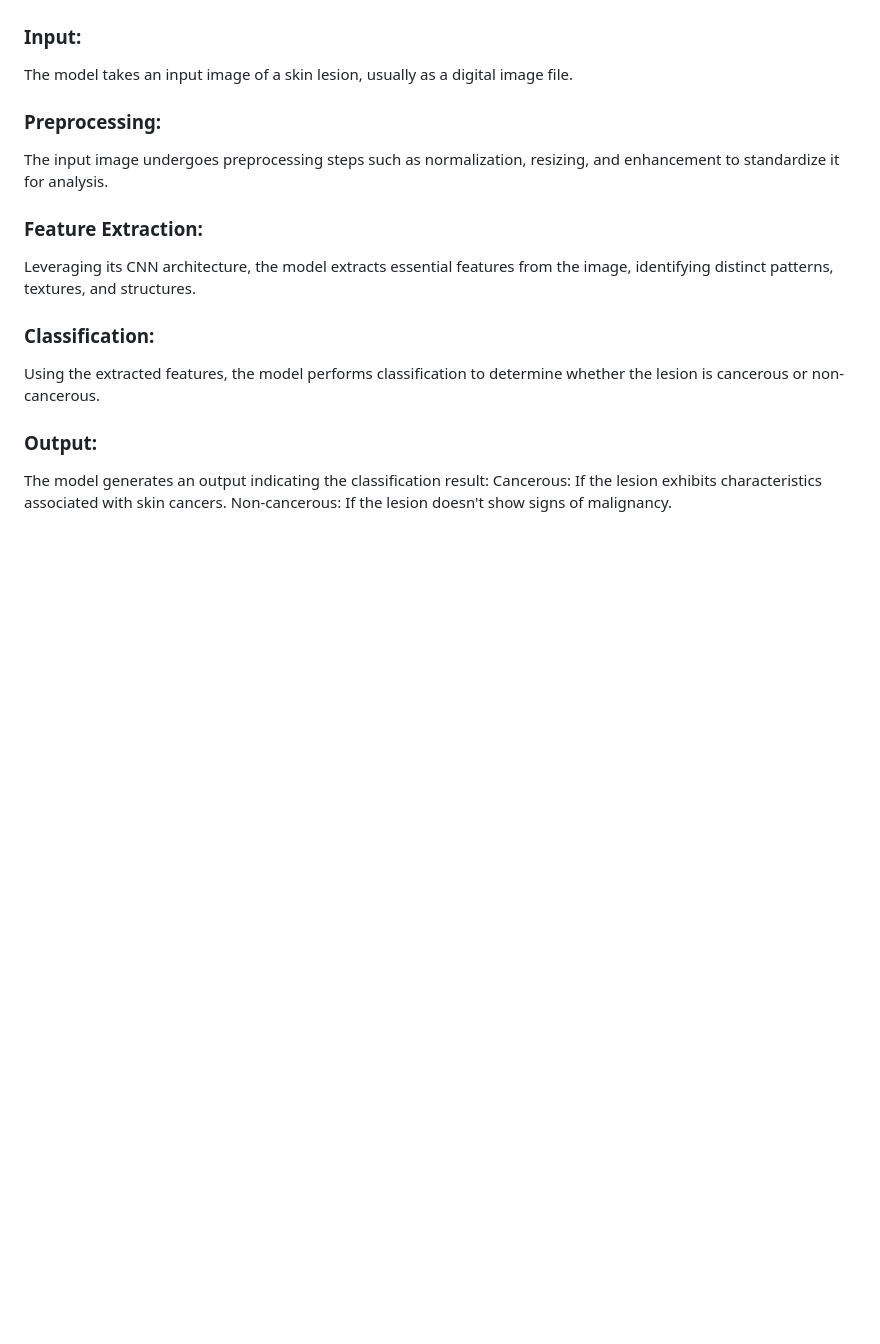
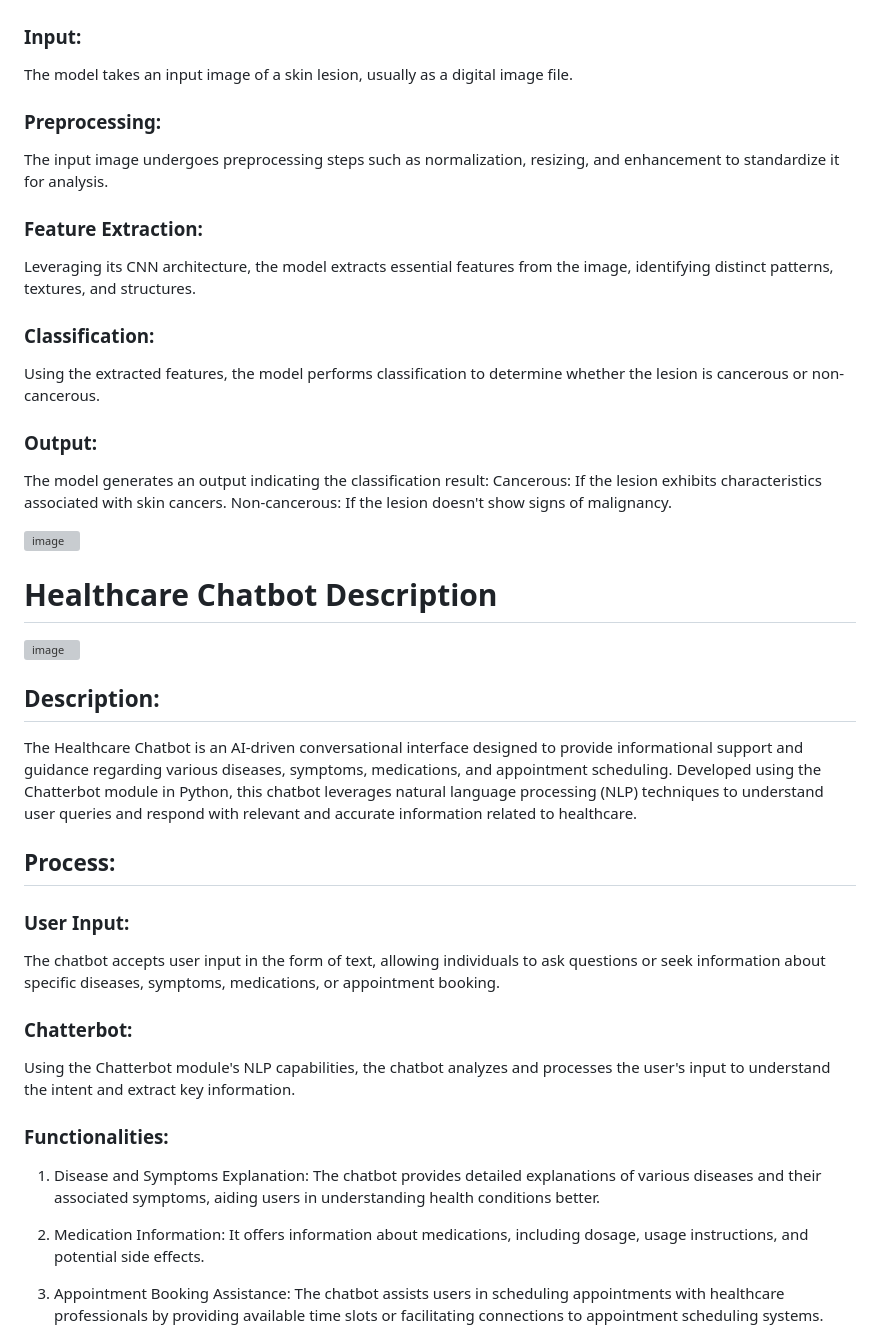
Before and after one commit to saadmdsabah/Skin-Cancer-Detection, a Markdown page: README.md, the part around one of its changes. GitHub-like rendering; blank space fills up the shorter version; grey boxes are pictures that could not be loaded.

```diff
--- a/README.md
+++ b/README.md
@@ -44,3 +65,31 @@ Using the extracted features, the model performs classification to determine whe
 The model generates an output indicating the classification result:
 Cancerous: If the lesion exhibits characteristics associated with skin cancers.
 Non-cancerous: If the lesion doesn't show signs of malignancy.
+
+![image](https://github.com/saadmdsabah/Skin-Cancer-Detection/assets/103499208/8562acbf-262b-4537-b217-ea0ae9b49b37)
+
+# Healthcare Chatbot Description
+
+![image](https://github.com/saadmdsabah/Skin-Cancer-Detection/assets/103499208/a01680c8-c51f-4e41-abe2-ddf71cd679db)
+
+## Description:
+The Healthcare Chatbot is an AI-driven conversational interface designed to provide informational support and guidance regarding various diseases, symptoms, medications, and appointment scheduling. Developed using the Chatterbot module in Python, this chatbot leverages natural language processing (NLP) techniques to understand user queries and respond with relevant and accurate information related to healthcare.
+
+## Process:
+### User Input:
+The chatbot accepts user input in the form of text, allowing individuals to ask questions or seek information about specific diseases, symptoms, medications, or appointment booking.
+
+### Chatterbot:
+Using the Chatterbot module's NLP capabilities, the chatbot analyzes and processes the user's input to understand the intent and extract key information.
+
+### Functionalities:
+
+1) Disease and Symptoms Explanation:
+The chatbot provides detailed explanations of various diseases and their associated symptoms, aiding users in understanding health conditions better.
+
+2) Medication Information:
+It offers information about medications, including dosage, usage instructions, and potential side effects.
+
+3) Appointment Booking Assistance:
+The chatbot assists users in scheduling appointments with healthcare professionals by providing available time slots or facilitating connections to appointment scheduling systems.
+
```
Also changed, not shown: other parts of README.md (+25 -0 lines).
